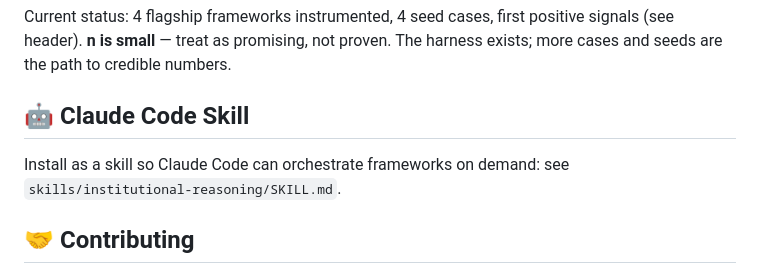
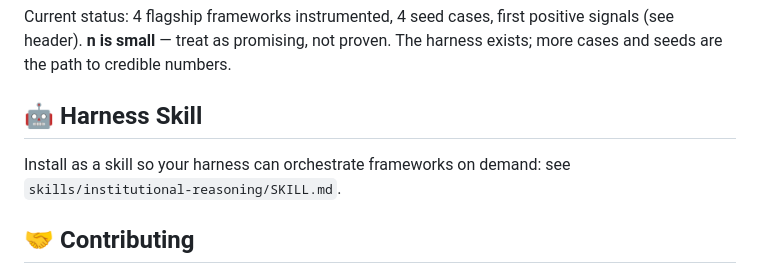
Before and after one commit to behole/institutionalized, a Markdown page: README.md, the part around the change. GitHub-like rendering.

```diff
--- a/README.md
+++ b/README.md
@@ -92,9 +92,9 @@ Each case runs the framework AND a single-call baseline on identical inputs, the
 
 Current status: 4 flagship frameworks instrumented, 4 seed cases, first positive signals (see header). **n is small** — treat as promising, not proven. The harness exists; more cases and seeds are the path to credible numbers.
 
-## 🤖 Claude Code Skill
+## 🤖 Harness Skill
 
-Install as a skill so Claude Code can orchestrate frameworks on demand: see `skills/institutional-reasoning/SKILL.md`.
+Install as a skill so your harness can orchestrate frameworks on demand: see `skills/institutional-reasoning/SKILL.md`.
 
 ## 🤝 Contributing
 
```
